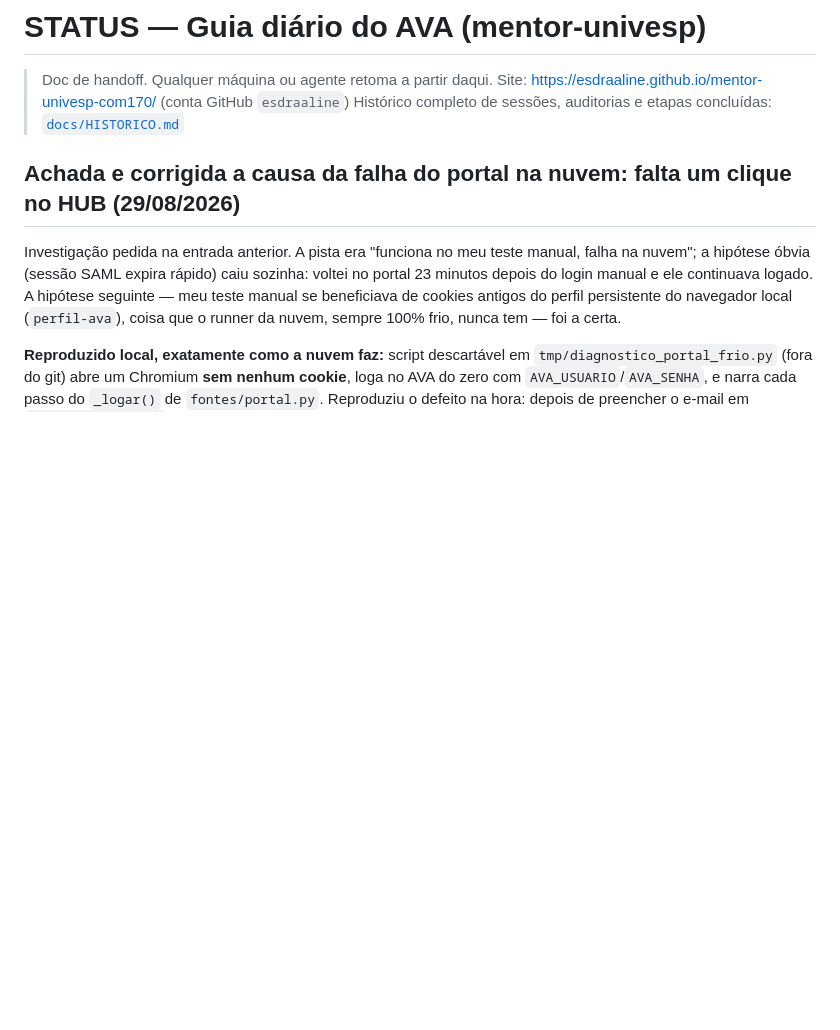
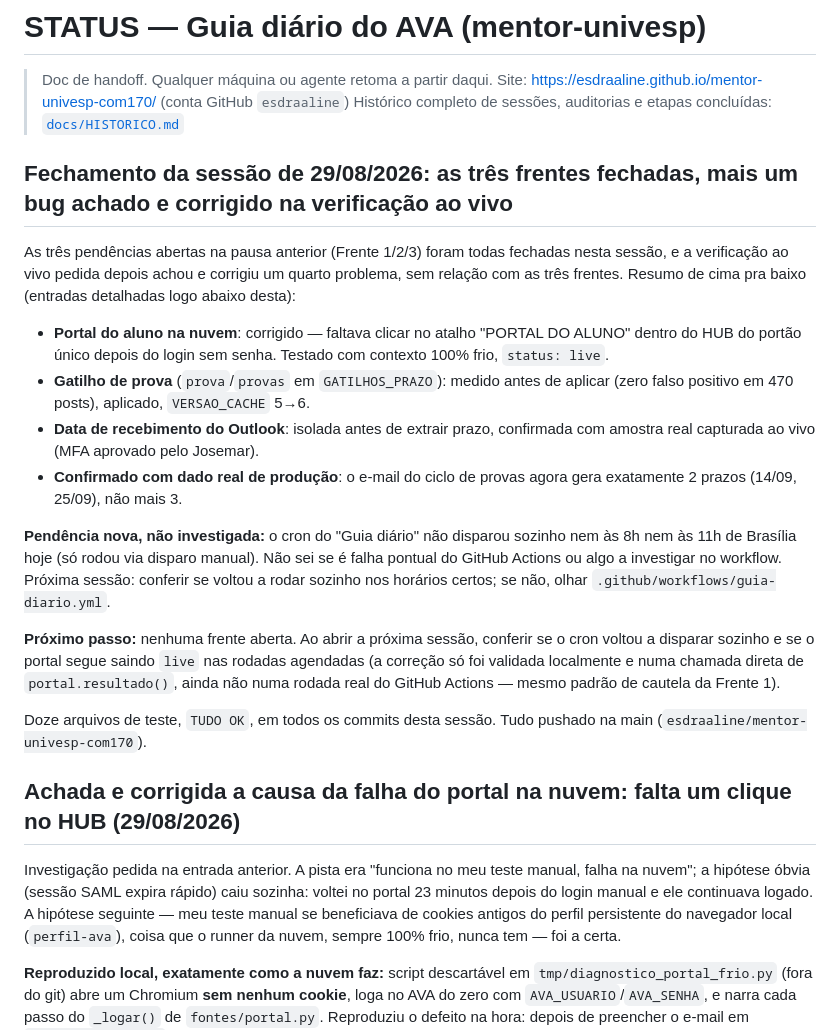
Before and after one commit to esdraaline/mentor-univesp-com170, a Markdown page: STATUS.md, the part around the change. Drawn GitHub-style; blank space fills up the shorter version.

Commit message:
Fecha a sessao de 29/08: tres frentes concluidas, bug do portal achado e corrigido
Resumo de fechamento no topo do STATUS. Pendencia nova registrada para a
proxima sessao: o cron do guia diario nao disparou sozinho hoje (8h e
11h de Brasilia), rodou so por disparo manual duas vezes.

Co-Authored-By: Claude Sonnet 5 <noreply@anthropic.com>

```diff
--- a/STATUS.md
+++ b/STATUS.md
@@ -3,6 +3,40 @@
 > Doc de handoff. Qualquer máquina ou agente retoma a partir daqui.
 > Site: https://esdraaline.github.io/mentor-univesp-com170/ (conta GitHub `esdraaline`)
 > Histórico completo de sessões, auditorias e etapas concluídas: [`docs/HISTORICO.md`](docs/HISTORICO.md)
+
+## Fechamento da sessão de 29/08/2026: as três frentes fechadas, mais um bug achado e corrigido na verificação ao vivo
+
+As três pendências abertas na pausa anterior (Frente 1/2/3) foram todas
+fechadas nesta sessão, e a verificação ao vivo pedida depois achou e
+corrigiu um quarto problema, sem relação com as três frentes. Resumo de
+cima pra baixo (entradas detalhadas logo abaixo desta):
+
+- **Portal do aluno na nuvem**: corrigido — faltava clicar no atalho
+  "PORTAL DO ALUNO" dentro do HUB do portão único depois do login sem
+  senha. Testado com contexto 100% frio, `status: live`.
+- **Gatilho de prova** (`prova`/`provas` em `GATILHOS_PRAZO`): medido
+  antes de aplicar (zero falso positivo em 470 posts), aplicado,
+  `VERSAO_CACHE` 5→6.
+- **Data de recebimento do Outlook**: isolada antes de extrair prazo,
+  confirmada com amostra real capturada ao vivo (MFA aprovado pelo
+  Josemar).
+- **Confirmado com dado real de produção**: o e-mail do ciclo de provas
+  agora gera exatamente 2 prazos (14/09, 25/09), não mais 3.
+
+**Pendência nova, não investigada:** o cron do "Guia diário" não disparou
+sozinho nem às 8h nem às 11h de Brasília hoje (só rodou via disparo
+manual). Não sei se é falha pontual do GitHub Actions ou algo a
+investigar no workflow. Próxima sessão: conferir se voltou a rodar
+sozinho nos horários certos; se não, olhar `.github/workflows/guia-diario.yml`.
+
+**Próximo passo:** nenhuma frente aberta. Ao abrir a próxima sessão,
+conferir se o cron voltou a disparar sozinho e se o portal segue saindo
+`live` nas rodadas agendadas (a correção só foi validada localmente e numa
+chamada direta de `portal.resultado()`, ainda não numa rodada real do
+GitHub Actions — mesmo padrão de cautela da Frente 1).
+
+Doze arquivos de teste, `TUDO OK`, em todos os commits desta sessão.
+Tudo pushado na main (`esdraaline/mentor-univesp-com170`).
 
 ## Achada e corrigida a causa da falha do portal na nuvem: falta um clique no HUB (29/08/2026)
 
```
